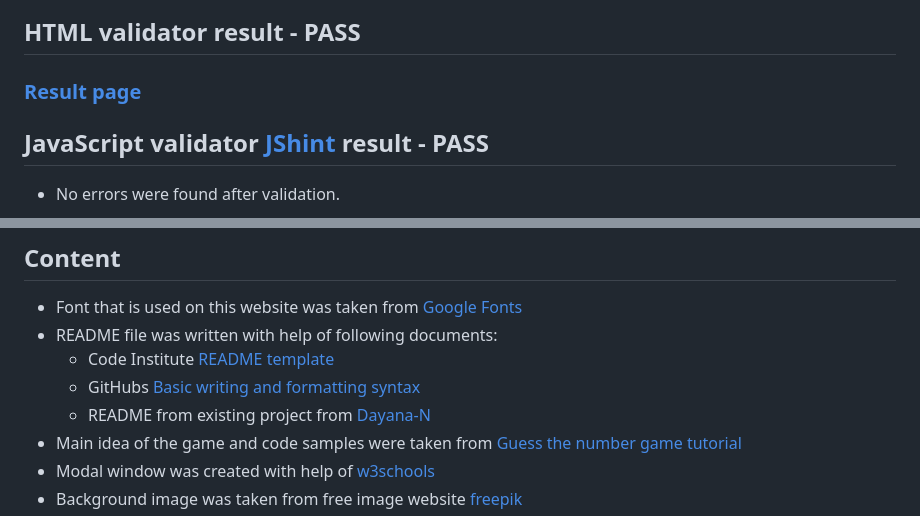
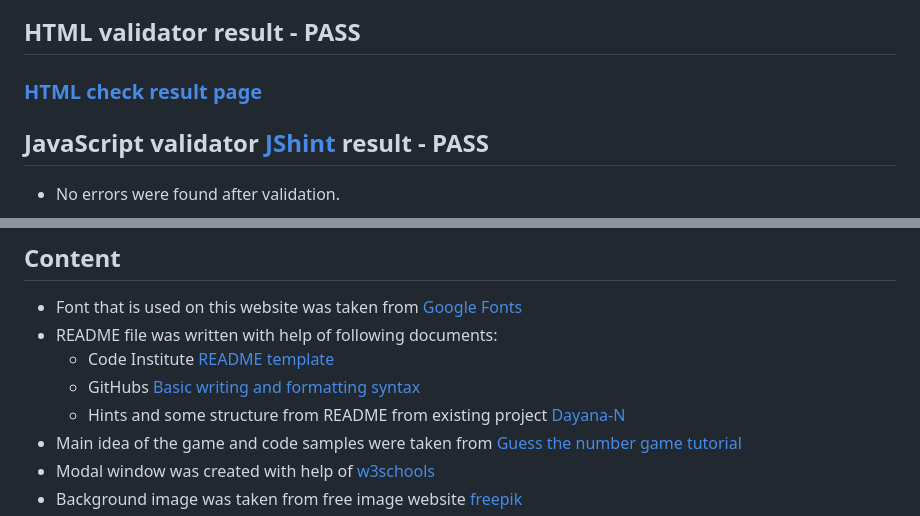
Before and after one commit to GenaGrig/guess-the-number-game, a Markdown page: README.md, 2 parts joined by grey strips. Drawn GitHub-style.

Commit message:
Fix errors and design in README file

```diff
--- a/README.md
+++ b/README.md
@@ -208,7 +208,7 @@ No bugs were detected
 
 ## HTML validator result - PASS
 
-### [Result page](https://validator.w3.org/nu/?doc=https%3A%2F%2Fgenagrig.github.io%2Fguess-the-number-game%2F)
+### [HTML check result page](https://validator.w3.org/nu/?doc=https%3A%2F%2Fgenagrig.github.io%2Fguess-the-number-game%2F)
 
 ## JavaScript validator [JShint](https://jshint.com/) result - PASS
 
@@ -290,7 +290,7 @@ This website is published using GitHub Pages. The procedure of deployment is wri
 * README file was written with help of following documents:
     - Code Institute [README template](https://github.com/Code-Institute-Solutions/readme-template)
     - GitHubs [Basic writing and formatting syntax](https://docs.github.com/ru/get-started/writing-on-github/getting-started-with-writing-and-formatting-on-github/basic-writing-and-formatting-syntax#headings)
-    - README from existing project from [Dayana-N](https://github.com/Dayana-N/portfolio-project-2-word-type/blob/main/README.md)
+    - Hints and some structure from README from existing project [Dayana-N](https://github.com/Dayana-N/portfolio-project-2-word-type/blob/main/README.md)
 * Main idea of the game and code samples were taken from [Guess the number game tutorial](https://developer.mozilla.org/en-US/docs/Learn/JavaScript/First_steps/A_first_splash#example_—_guess_the_number_game)
 * Modal window was created with help of [w3schools](https://www.w3schools.com/howto/howto_css_modals.asp)
 * Background image was taken from free image website [freepik](https://www.freepik.com/free-photo/abstract-background-made-with-numbers_943259.htm)
```
